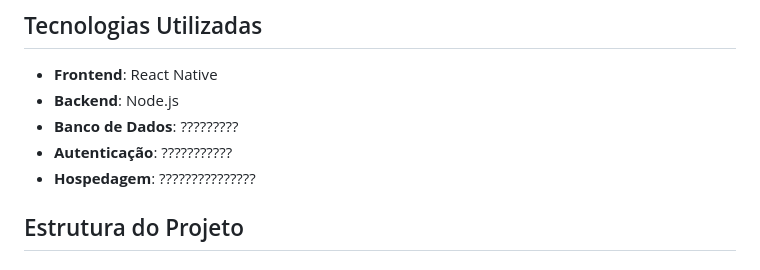
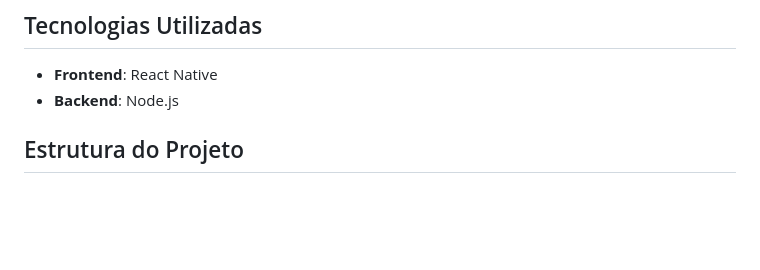
Before and after one commit to SRLB50/PI---Minimum-Viable-Product, a Markdown page: README.md, the part around the change. Drawn GitHub-style; blank space fills up the shorter version.

```diff
--- a/README.md
+++ b/README.md
@@ -59,9 +59,6 @@ Esses fatores posicionam o CasaCuida como uma solução confiável, acessível e
 ## Tecnologias Utilizadas
 - **Frontend**: React Native
 - **Backend**: Node.js
-- **Banco de Dados**: ?????????
-- **Autenticação**: ???????????
-- **Hospedagem**: ???????????????
 
 ## Estrutura do Projeto
 ### Telas:
```
